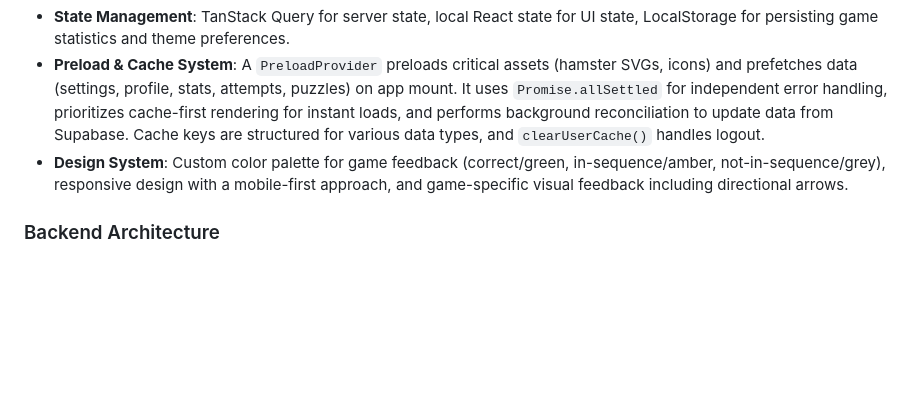
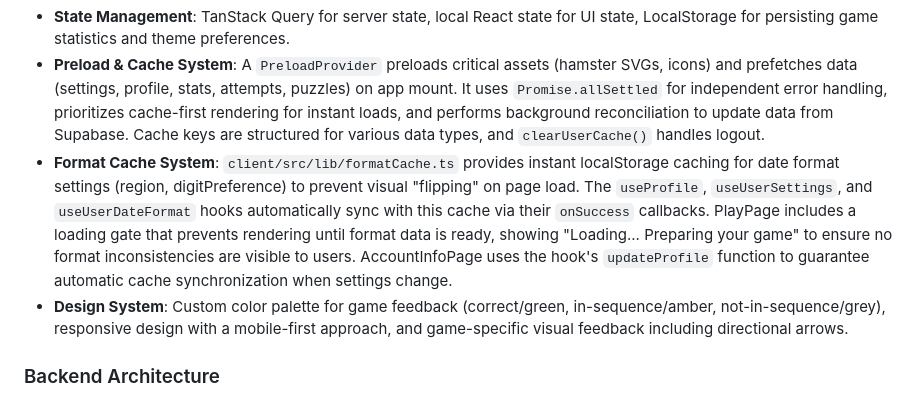
Before and after one commit to Harveypr10/ElementleGame, a Markdown page: replit.md, the part around the change. GitHub-like rendering; blank space fills up the shorter version.

Commit message:
Improve game loading by instantly caching date format settings
Introduce `client/src/lib/formatCache.ts` for immediate localStorage caching of date format settings, enhancing user experience by preventing visual glitches during page load. Hooks and pages are updated to sync with this cache, with a loading gate ensuring format consistency before rendering.

Replit-Commit-Author: Agent
Replit-Commit-Session-Id: 4d4ccbf0-48bb-4647-b7b5-7b99862d593c
Replit-Commit-Checkpoint-Type: full_checkpoint
Replit-Commit-Screenshot-Url: https://storage.googleapis.com/screenshot-production-us-central1/6fe31c1e-5418-43cb-bd65-baff5686e850/4d4ccbf0-48bb-4647-b7b5-7b99862d593c/AuMRBXA

```diff
--- a/replit.md
+++ b/replit.md
@@ -13,6 +13,7 @@ Preferred communication style: Simple, everyday language.
 - **UI Component System**: Shadcn UI (New York style) based on Radix UI, Tailwind CSS for utility-first styling with custom design tokens, CSS Variables for theming (light/dark mode).
 - **State Management**: TanStack Query for server state, local React state for UI state, LocalStorage for persisting game statistics and theme preferences.
 - **Preload & Cache System**: A `PreloadProvider` preloads critical assets (hamster SVGs, icons) and prefetches data (settings, profile, stats, attempts, puzzles) on app mount. It uses `Promise.allSettled` for independent error handling, prioritizes cache-first rendering for instant loads, and performs background reconciliation to update data from Supabase. Cache keys are structured for various data types, and `clearUserCache()` handles logout.
+- **Format Cache System**: `client/src/lib/formatCache.ts` provides instant localStorage caching for date format settings (region, digitPreference) to prevent visual "flipping" on page load. The `useProfile`, `useUserSettings`, and `useUserDateFormat` hooks automatically sync with this cache via their `onSuccess` callbacks. PlayPage includes a loading gate that prevents rendering until format data is ready, showing "Loading... Preparing your game" to ensure no format inconsistencies are visible to users. AccountInfoPage uses the hook's `updateProfile` function to guarantee automatic cache synchronization when settings change.
 - **Design System**: Custom color palette for game feedback (correct/green, in-sequence/amber, not-in-sequence/grey), responsive design with a mobile-first approach, and game-specific visual feedback including directional arrows.
 
 ### Backend Architecture
```
